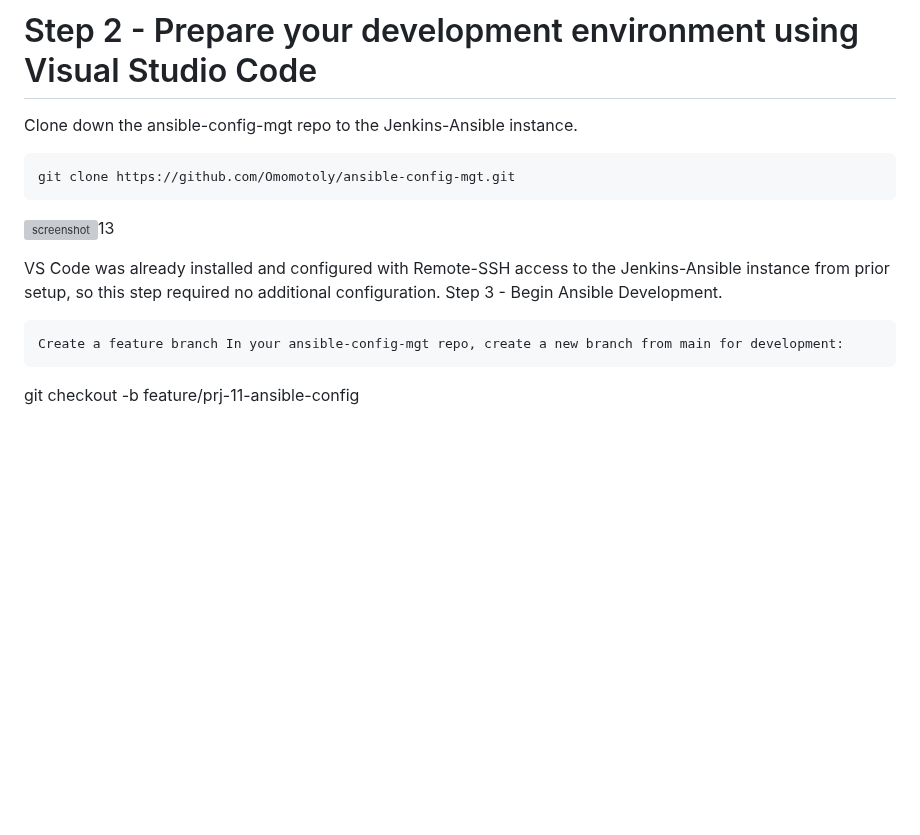
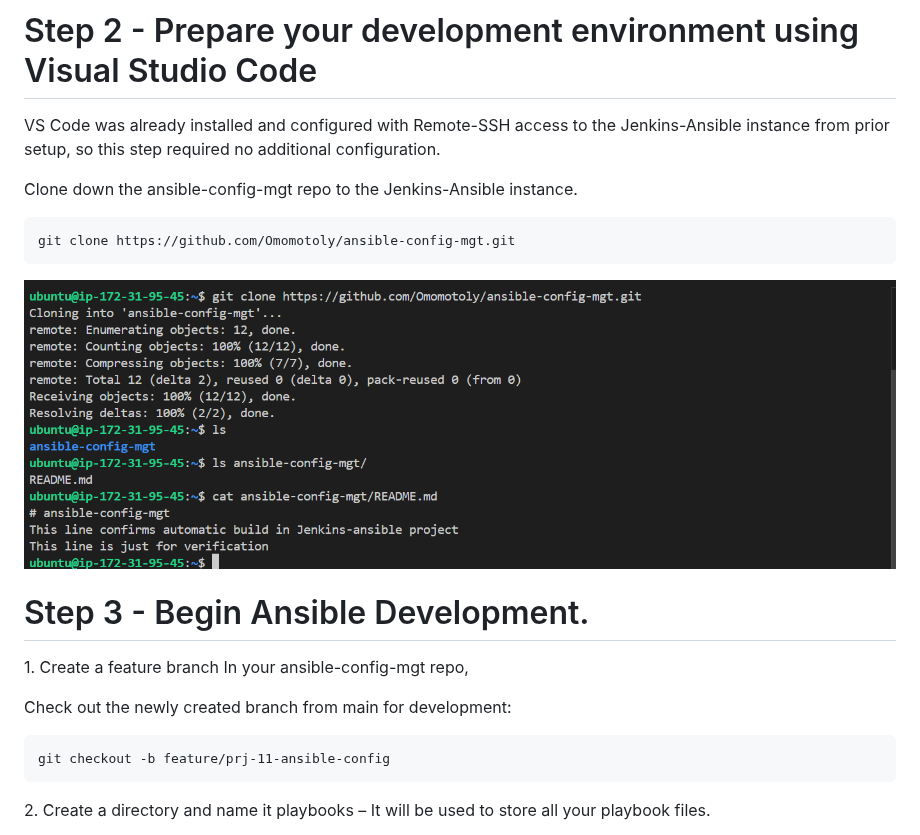
Before and after one commit to Omomotoly/ansible-config-mgt, a Markdown page: ansible-config-mgt.md, the part around one of its changes. GitHub-like rendering; blank space fills up the shorter version; grey boxes are pictures that could not be loaded.

````diff
--- a/ansible-config-mgt.md
+++ b/ansible-config-mgt.md
@@ -71,18 +71,22 @@ cat /var/lib/jenkins/jobs/ansible/builds/1/archive/README.md
 This confirms Jenkins successfully archived the updated README.md from the main branch after the webhook-triggered build.
 
 # Step 2 - Prepare your development environment using Visual Studio Code
+VS Code was already installed and configured with Remote-SSH access to the Jenkins-Ansible instance from prior setup, so this step required no additional configuration.
 
 Clone down the ansible-config-mgt repo to the Jenkins-Ansible instance.
 
 ```
 git clone https://github.com/Omomotoly/ansible-config-mgt.git
 ```
-![screenshot](images/*.png)13
+![screenshot](images/12.png)
+# Step 3 - Begin Ansible Development.
 
-VS Code was already installed and configured with Remote-SSH access to the Jenkins-Ansible instance from prior setup, so this step required no additional configuration.
-Step 3 - Begin Ansible Development.
+1\. Create a feature branch In your ansible-config-mgt repo,
 
-    Create a feature branch In your ansible-config-mgt repo, create a new branch from main for development:
+Check out the newly created branch from main for development:
+```
+git checkout -b feature/prj-11-ansible-config
+```
 
-git checkout -b feature/prj-11-ansible-config
+2\. Create a directory and name it playbooks – It will be used to store all your playbook files.
 
````
Also changed, not shown: other parts of ansible-config-mgt.md (+36 -46 lines), images/13.png (added), images/14.png (added), images/15.png (added), images/16.png (added), images/ssh-agent.png (added), 5 other files.
